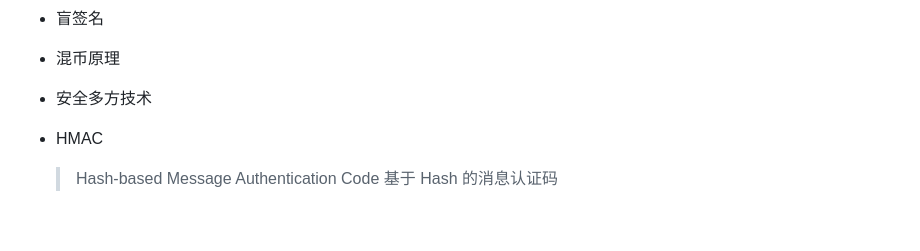
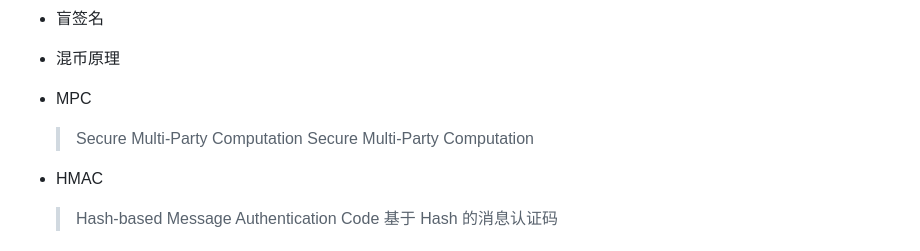
Before and after one commit to ifuture-pro/developer-notes, a Markdown page: blockchain/区块链概念汇总.md, the part around the change. Drawn GitHub-style; blank space fills up the shorter version.

```diff
--- a/blockchain/区块链概念汇总.md
+++ b/blockchain/区块链概念汇总.md
@@ -89,7 +89,9 @@ TPS = 并发数/平均响应时间
 
 * 盲签名
 * 混币原理
-* 安全多方技术
+* MPC
+  > Secure Multi-Party Computation Secure Multi-Party Computation
+
 * HMAC
   > Hash-based Message Authentication Code 基于 Hash 的消息认证码
 
```
Also changed, not shown: DevOps/分布式系统数据一致性.md (+22 -0 lines), Notepad/opensource-awesome.md (+2 -1 lines), assets/img/paxos-flow.png (added).
